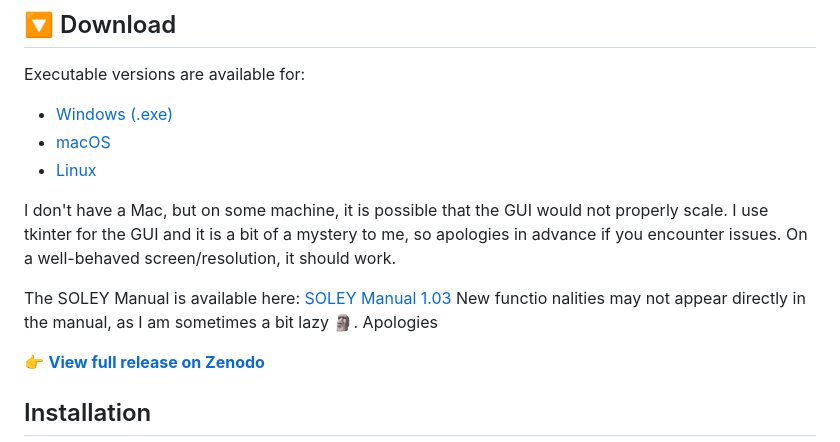
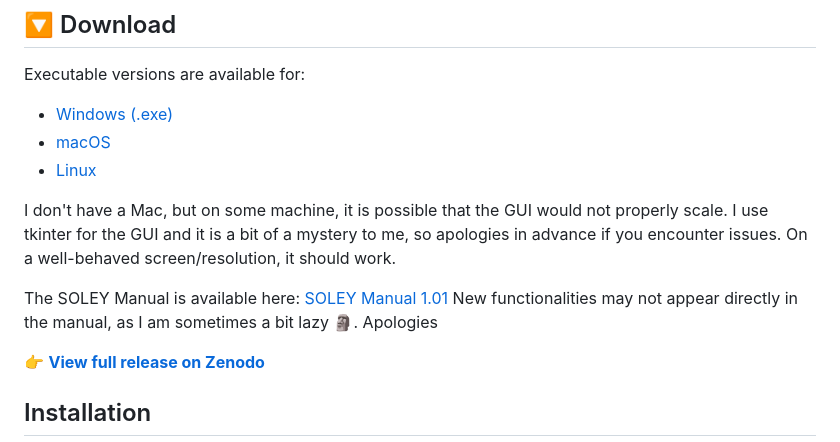
Before and after one commit to zacharie-li-kao/SOLEY-PV, a Markdown page: index.md, the part around the change printed below. Drawn GitHub-style.

```diff
--- a/index.md
+++ b/index.md
@@ -46,8 +46,8 @@ Executable versions are available for:
 I don't have a Mac, but on some machine, it is possible that the GUI would not properly scale. I use tkinter for the GUI and it is a bit of a mystery to me, so apologies in advance if you encounter issues.
 On a well-behaved screen/resolution, it should work.
 
-The SOLEY Manual is available here: [SOLEY Manual 1.03](https://zenodo.org/records/16151991/files/SOLEY%20MANUAL%201.03.pdf?download=1)
-New functio nalities may not appear directly in the manual, as I am sometimes a bit lazy 🗿. Apologies
+The SOLEY Manual is available here: [SOLEY Manual 1.01](https://zenodo.org/records/16748821/files/SOLEY_Manual.pdf?download=1)
+New functionalities may not appear directly in the manual, as I am sometimes a bit lazy 🗿. Apologies
 
 
 
```
Also changed, not shown: other parts of index.md (+3 -3 lines).
